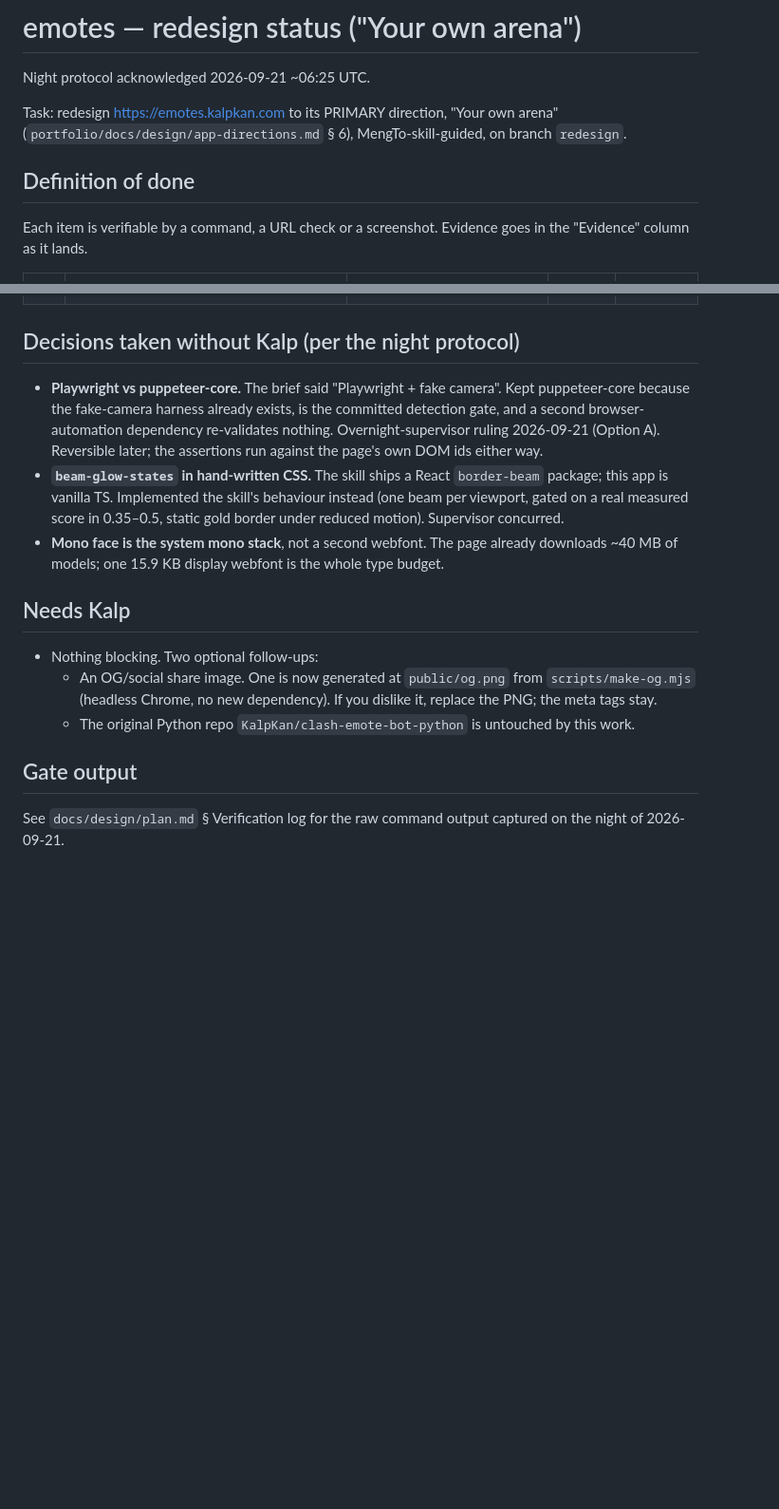
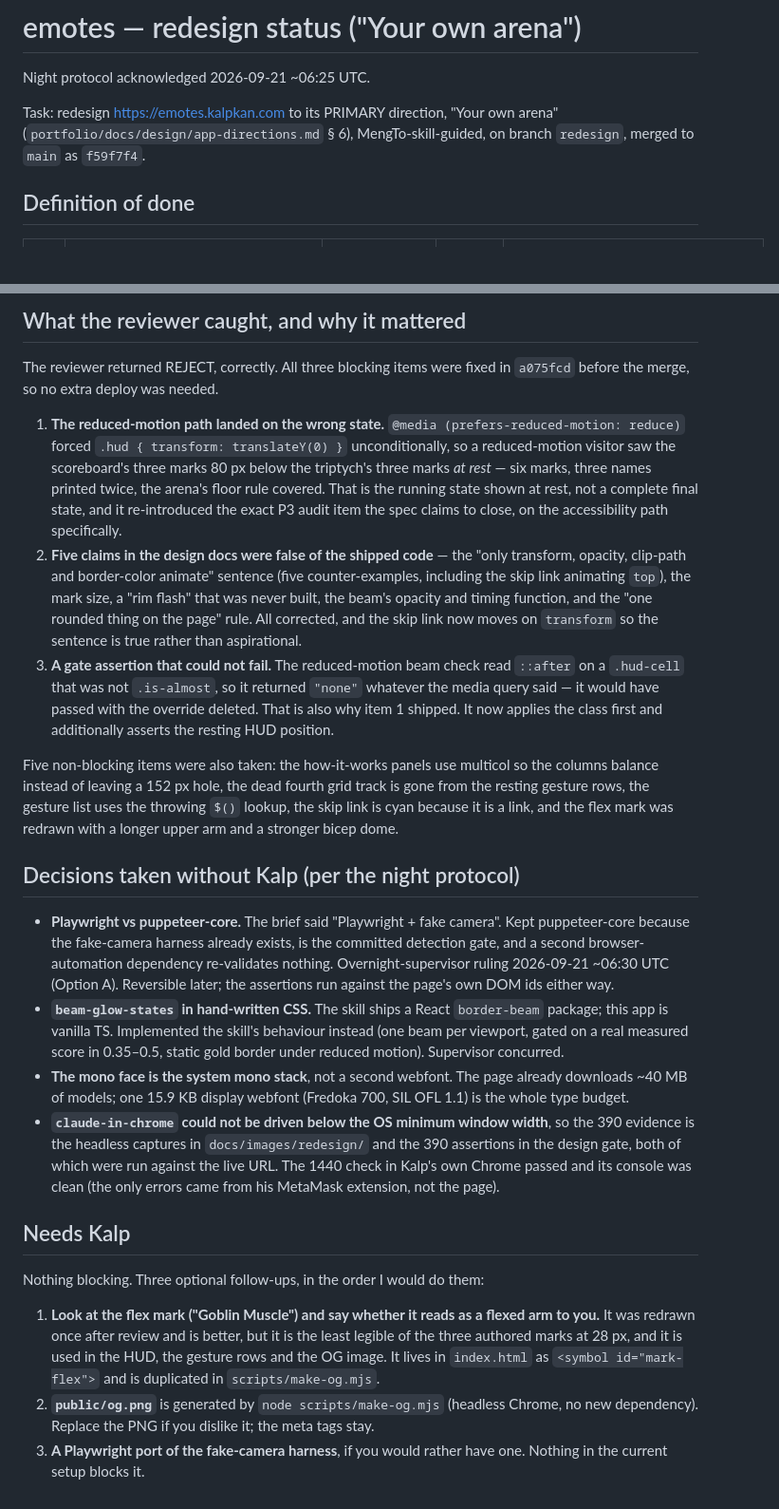
Before and after one commit to KalpKan/emote-detector-web, a Markdown page: STATUS.md, 2 parts joined by grey strips. Shown at 95% size. Rendered like a GitHub page; blank space fills up the shorter version.

Commit message:
docs: final STATUS with the done-criteria evidence and the reviewer's three catches
Co-Authored-By: Claude Fable 5.1 <noreply@anthropic.com>

```diff
--- a/STATUS.md
+++ b/STATUS.md
@@ -3,12 +3,10 @@
 Night protocol acknowledged 2026-09-21 ~06:25 UTC.
 
 Task: redesign https://emotes.kalpkan.com to its PRIMARY direction, "Your own arena"
-(`portfolio/docs/design/app-directions.md` § 6), MengTo-skill-guided, on branch `redesign`.
+(`portfolio/docs/design/app-directions.md` § 6), MengTo-skill-guided, on branch `redesign`,
+merged to `main` as `f59f7f4`.
 
 ## Definition of done
 
-Each item is verifiable by a command, a URL check or a screenshot. Evidence goes in the
-"Evidence" column as it lands.
-
 | # | Done criterion | How it is verified | Status | Evidence |
 |---|---|---|---|---|
@@ -31,24 +30,55 @@ Each item is verifiable by a command, a URL check or a screenshot. Evidence goes
+## What the reviewer caught, and why it mattered
+
+The reviewer returned REJECT, correctly. All three blocking items were fixed in `a075fcd`
+before the merge, so no extra deploy was needed.
+
+1. **The reduced-motion path landed on the wrong state.** `@media (prefers-reduced-motion: reduce)`
+   forced `.hud { transform: translateY(0) }` unconditionally, so a reduced-motion visitor saw the
+   scoreboard's three marks 80 px below the triptych's three marks *at rest* — six marks, three
+   names printed twice, the arena's floor rule covered. That is the running state shown at rest,
+   not a complete final state, and it re-introduced the exact P3 audit item the spec claims to
+   close, on the accessibility path specifically.
+2. **Five claims in the design docs were false of the shipped code** — the "only transform,
+   opacity, clip-path and border-color animate" sentence (five counter-examples, including the
+   skip link animating `top`), the mark size, a "rim flash" that was never built, the beam's
+   opacity and timing function, and the "one rounded thing on the page" rule. All corrected, and
+   the skip link now moves on `transform` so the sentence is true rather than aspirational.
+3. **A gate assertion that could not fail.** The reduced-motion beam check read `::after` on a
+   `.hud-cell` that was not `.is-almost`, so it returned `"none"` whatever the media query said —
+   it would have passed with the override deleted. That is also why item 1 shipped. It now applies
+   the class first and additionally asserts the resting HUD position.
+
+Five non-blocking items were also taken: the how-it-works panels use multicol so the columns
+balance instead of leaving a 152 px hole, the dead fourth grid track is gone from the resting
+gesture rows, the gesture list uses the throwing `$()` lookup, the skip link is cyan because it
+is a link, and the flex mark was redrawn with a longer upper arm and a stronger bicep dome.
 
 ## Decisions taken without Kalp (per the night protocol)
 
 - **Playwright vs puppeteer-core.** The brief said "Playwright + fake camera". Kept puppeteer-core
   because the fake-camera harness already exists, is the committed detection gate, and a second
   browser-automation dependency re-validates nothing. Overnight-supervisor ruling 2026-09-21
-  (Option A). Reversible later; the assertions run against the page's own DOM ids either way.
-- **`beam-glow-states` in hand-written CSS.** The skill ships a React `border-beam` package; this app
-  is vanilla TS. Implemented the skill's behaviour instead (one beam per viewport, gated on a real
-  measured score in 0.35–0.5, static gold border under reduced motion). Supervisor concurred.
-- **Mono face is the system mono stack**, not a second webfont. The page already downloads ~40 MB of
-  models; one 15.9 KB display webfont is the whole type budget.
+  ~06:30 UTC (Option A). Reversible later; the assertions run against the page's own DOM ids
+  either way.
+- **`beam-glow-states` in hand-written CSS.** The skill ships a React `border-beam` package; this
+  app is vanilla TS. Implemented the skill's behaviour instead (one beam per viewport, gated on a
+  real measured score in 0.35–0.5, static gold border under reduced motion). Supervisor concurred.
+- **The mono face is the system mono stack**, not a second webfont. The page already downloads
+  ~40 MB of models; one 15.9 KB display webfont (Fredoka 700, SIL OFL 1.1) is the whole type budget.
+- **`claude-in-chrome` could not be driven below the OS minimum window width**, so the 390 evidence
+  is the headless captures in `docs/images/redesign/` and the 390 assertions in the design gate,
+  both of which were run against the live URL. The 1440 check in Kalp's own Chrome passed and its
+  console was clean (the only errors came from his MetaMask extension, not the page).
 
 ## Needs Kalp
 
-- Nothing blocking. Two optional follow-ups:
-  - An OG/social share image. One is now generated at `public/og.png` from `scripts/make-og.mjs`
-    (headless Chrome, no new dependency). If you dislike it, replace the PNG; the meta tags stay.
-  - The original Python repo `KalpKan/clash-emote-bot-python` is untouched by this work.
+Nothing blocking. Three optional follow-ups, in the order I would do them:
 
-## Gate output
-
-See `docs/design/plan.md` § Verification log for the raw command output captured on the night of
-2026-09-21.
+1. **Look at the flex mark ("Goblin Muscle") and say whether it reads as a flexed arm to you.**
+   It was redrawn once after review and is better, but it is the least legible of the three
+   authored marks at 28 px, and it is used in the HUD, the gesture rows and the OG image.
+   It lives in `index.html` as `<symbol id="mark-flex">` and is duplicated in `scripts/make-og.mjs`.
+2. **`public/og.png`** is generated by `node scripts/make-og.mjs` (headless Chrome, no new
+   dependency). Replace the PNG if you dislike it; the meta tags stay.
+3. **A Playwright port of the fake-camera harness**, if you would rather have one. Nothing in the
+   current setup blocks it.
```
Also changed, not shown: other parts of STATUS.md (+17 -16 lines).
